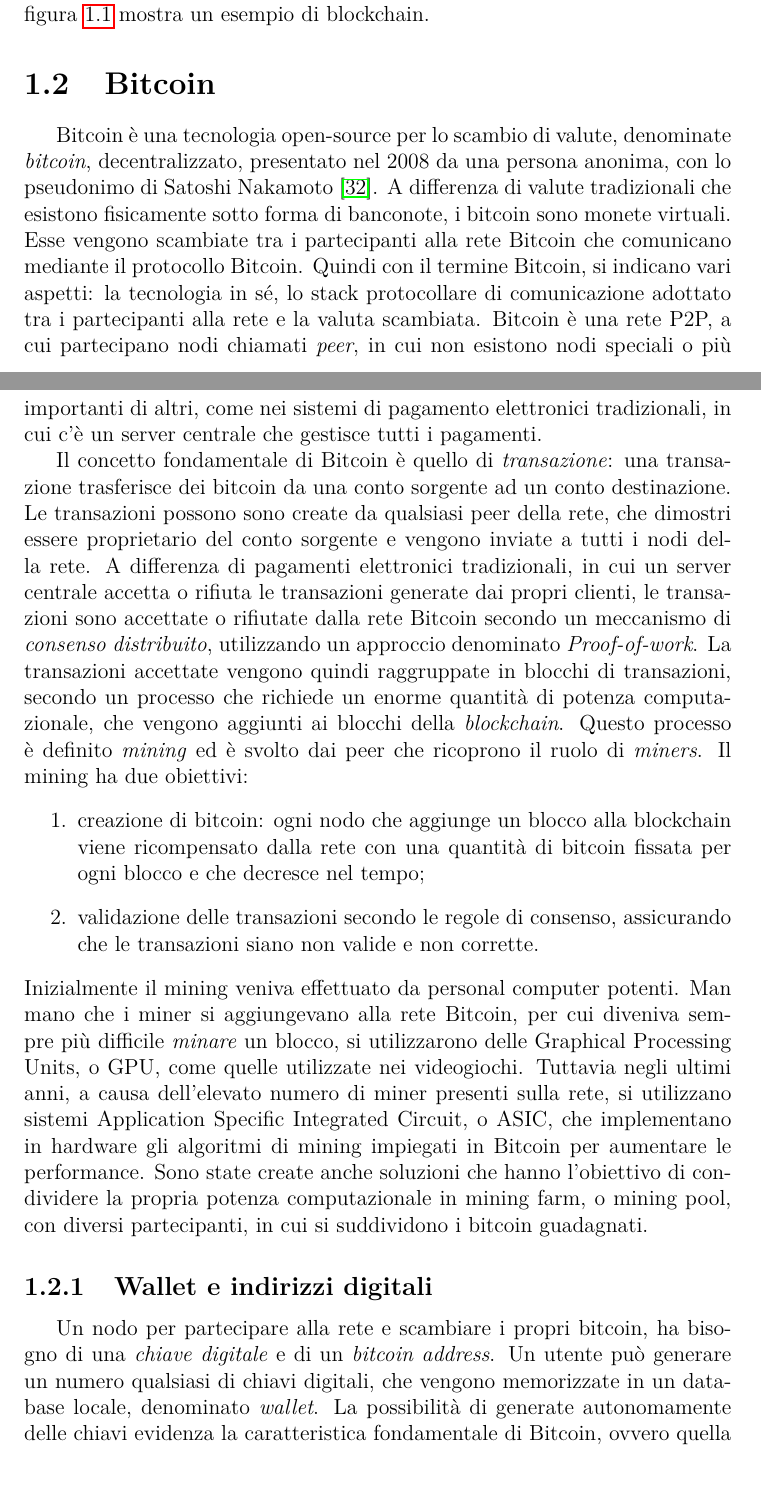
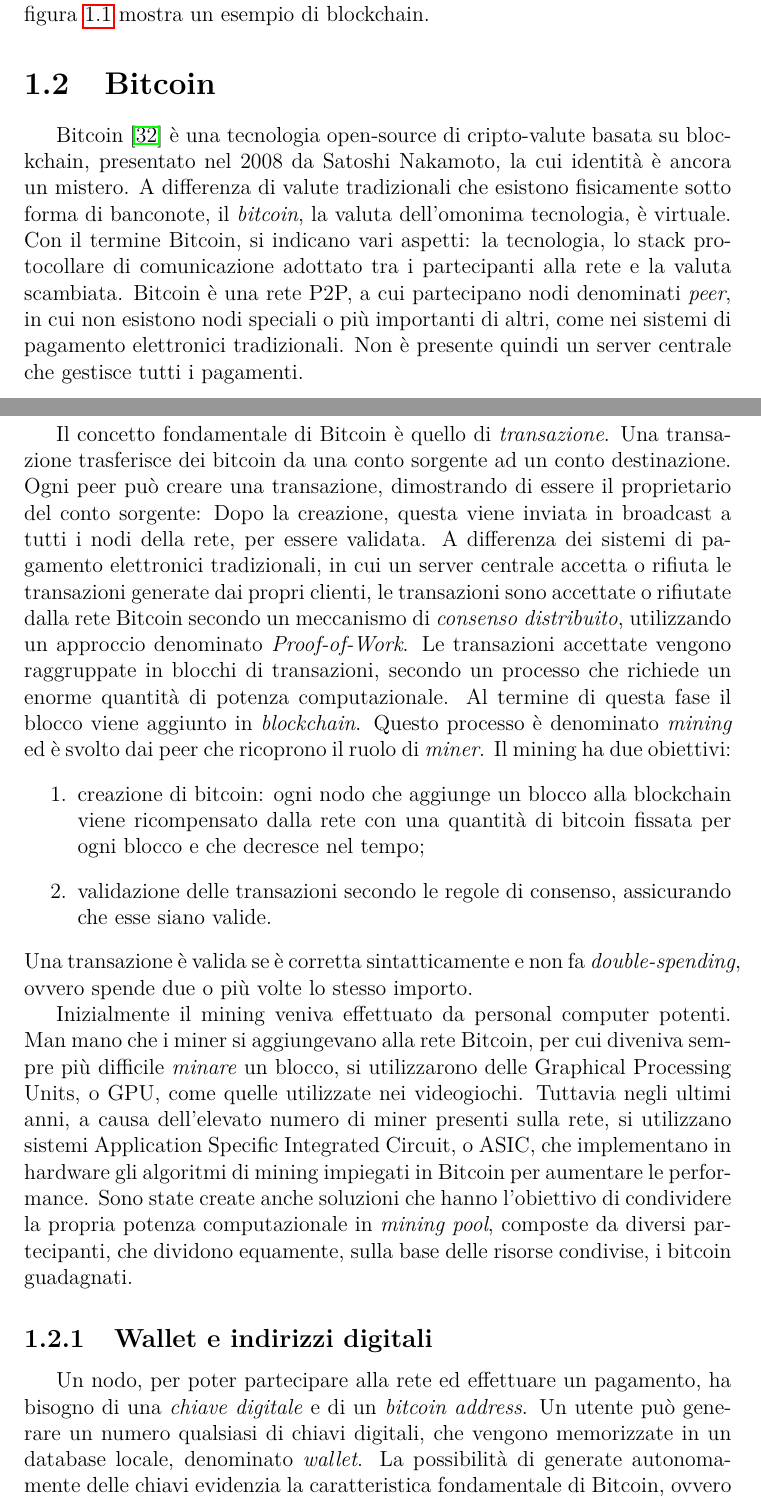
Before and after one commit to gmgigi96/ScalableBlockchain, a LaTeX book (master.tex, which reads 020-background.tex): two parts of pages 7 and 9 of 58, joined at a grey line, cut so that both start at the same text. Compiled offline with pdfLaTeX.

Commit message:
correzioni capitolo 1

```diff
--- a/020-background.tex
+++ b/020-background.tex
@@ -26,17 +26,19 @@
 
 
 \section{Bitcoin}
-Bitcoin è una tecnologia open-source per lo scambio di valute, denominate \emph{bitcoin}, decentralizzato, presentato nel 2008 da una persona anonima, con lo pseudonimo di Satoshi Nakamoto \cite{nakamoto2019bitcoin}.
-A differenza di valute tradizionali che esistono fisicamente sotto forma di banconote, i bitcoin sono monete virtuali. Esse vengono scambiate tra i partecipanti alla rete Bitcoin che comunicano mediante il protocollo Bitcoin. Quindi con il termine Bitcoin, si indicano vari aspetti: la tecnologia in sé, lo stack protocollare di comunicazione adottato tra i partecipanti alla rete e la valuta scambiata.
-Bitcoin è una rete P2P, a cui partecipano nodi chiamati \emph{peer}, in cui non esistono nodi speciali o più importanti di altri, come nei sistemi di pagamento elettronici tradizionali, in cui c'è un server centrale che gestisce tutti i pagamenti.
+Bitcoin~\cite{nakamoto2019bitcoin} è una tecnologia open-source di cripto-valute basata su blockchain, presentato nel 2008 da Satoshi Nakamoto, la cui identità è ancora un mistero.
+A differenza di valute tradizionali che esistono fisicamente sotto forma di banconote, il \textit{bitcoin}, la valuta dell'omonima tecnologia, è virtuale. Con il termine Bitcoin, si indicano vari aspetti: la tecnologia, lo stack protocollare di comunicazione adottato tra i partecipanti alla rete e la valuta scambiata.
+Bitcoin è una rete P2P, a cui partecipano nodi denominati \emph{peer}, in cui non esistono nodi speciali o più importanti di altri, come nei sistemi di pagamento elettronici tradizionali. Non è presente quindi un server centrale che gestisce tutti i pagamenti.
 
-Il concetto fondamentale di Bitcoin è quello di \emph{transazione}: una transazione trasferisce dei bitcoin da una conto sorgente ad un conto destinazione. Le transazioni possono sono create da qualsiasi peer della rete, che dimostri essere proprietario del conto sorgente e vengono inviate a tutti i nodi della rete. A differenza di pagamenti elettronici tradizionali, in cui un server centrale accetta o rifiuta le transazioni generate dai propri clienti, le transazioni sono accettate o rifiutate dalla rete Bitcoin secondo un meccanismo di \emph{consenso distribuito}, utilizzando un approccio denominato \emph{Proof-of-work}. La transazioni accettate vengono quindi raggruppate in blocchi di transazioni, secondo un processo che richiede un enorme quantità di potenza computazionale, che vengono aggiunti ai blocchi della \emph{blockchain}. Questo processo è definito \emph{mining} ed è svolto dai peer che ricoprono il ruolo di \emph{miners}. Il mining ha due obiettivi:
+Il concetto fondamentale di Bitcoin è quello di \emph{transazione}. Una transazione trasferisce dei bitcoin da una conto sorgente ad un conto destinazione. Ogni peer può creare una transazione, dimostrando di essere il proprietario del conto sorgente: Dopo la creazione, questa viene inviata in broadcast a tutti i nodi della rete, per essere validata. A differenza dei sistemi di pagamento elettronici tradizionali, in cui un server centrale accetta o rifiuta le transazioni generate dai propri clienti, le transazioni sono accettate o rifiutate dalla rete Bitcoin secondo un meccanismo di \emph{consenso distribuito}, utilizzando un approccio denominato \emph{Proof-of-Work}. Le transazioni accettate vengono raggruppate in blocchi di transazioni, secondo un processo che richiede un enorme quantità di potenza computazionale. Al termine di questa fase il blocco viene aggiunto in \emph{blockchain}. Questo processo è denominato \emph{mining} ed è svolto dai peer che ricoprono il ruolo di \emph{miner}. Il mining ha due obiettivi:
 \begin{enumerate}
 	\item creazione di bitcoin: ogni nodo che aggiunge un blocco alla blockchain viene ricompensato dalla rete con una quantità di bitcoin fissata per ogni blocco e che decresce nel tempo;
-	\item validazione delle transazioni secondo le regole di consenso, assicurando che le transazioni siano non valide e non corrette.
+	\item validazione delle transazioni secondo le regole di consenso, assicurando che esse siano valide.
 \end{enumerate}
-Inizialmente il mining veniva effettuato da personal computer potenti. Man mano che i miner si aggiungevano alla rete Bitcoin, per cui diveniva sempre più difficile \emph{minare} un blocco, si utilizzarono delle Graphical Processing Units, o GPU, come quelle utilizzate nei videogiochi. Tuttavia negli ultimi anni, a causa dell'elevato numero di miner presenti sulla rete, si utilizzano sistemi Application Specific Integrated Circuit, o ASIC, che implementano in hardware gli algoritmi di mining impiegati in Bitcoin per aumentare le performance. Sono state create anche soluzioni che hanno l'obiettivo di condividere la propria potenza computazionale in mining farm, o mining pool, con diversi partecipanti, in cui si suddividono i bitcoin guadagnati.
+Una transazione è valida se è corretta sintatticamente e non fa \textit{double-spending}, ovvero spende due o più volte lo stesso importo.
+
+Inizialmente il mining veniva effettuato da personal computer potenti. Man mano che i miner si aggiungevano alla rete Bitcoin, per cui diveniva sempre più difficile \emph{minare} un blocco, si utilizzarono delle Graphical Processing Units, o GPU, come quelle utilizzate nei videogiochi. Tuttavia negli ultimi anni, a causa dell'elevato numero di miner presenti sulla rete, si utilizzano sistemi Application Specific Integrated Circuit, o ASIC, che implementano in hardware gli algoritmi di mining impiegati in Bitcoin per aumentare le performance. Sono state create anche soluzioni che hanno l'obiettivo di condividere la propria potenza computazionale in \textit{mining pool}, composte da diversi partecipanti, che dividono equamente, sulla base delle risorse condivise, i bitcoin guadagnati.
 
 \subsection{Wallet e indirizzi digitali}
-Un nodo per partecipare alla rete e scambiare i propri bitcoin, ha bisogno di una \emph{chiave digitale} e di un \emph{bitcoin address}. Un utente può generare un numero qualsiasi di chiavi digitali, che vengono memorizzate in un database locale, denominato \emph{wallet}.
-La possibilità di generate autonomamente delle chiavi evidenza la caratteristica fondamentale di Bitcoin, ovvero quella della decentralizzazione del controllo e del consenso, basate su prove crittografiche.
+Un nodo, per poter partecipare alla rete ed effettuare un pagamento, ha bisogno di una \emph{chiave digitale} e di un \emph{bitcoin address}. Un utente può generare un numero qualsiasi di chiavi digitali, che vengono memorizzate in un database locale, denominato \emph{wallet}.
+La possibilità di generate autonomamente delle chiavi evidenzia la caratteristica fondamentale di Bitcoin, ovvero la decentralizzazione del controllo e del consenso, basate sulla crittografia.
```
Also changed, not shown: 020-background.tex (13 more changed lines).
